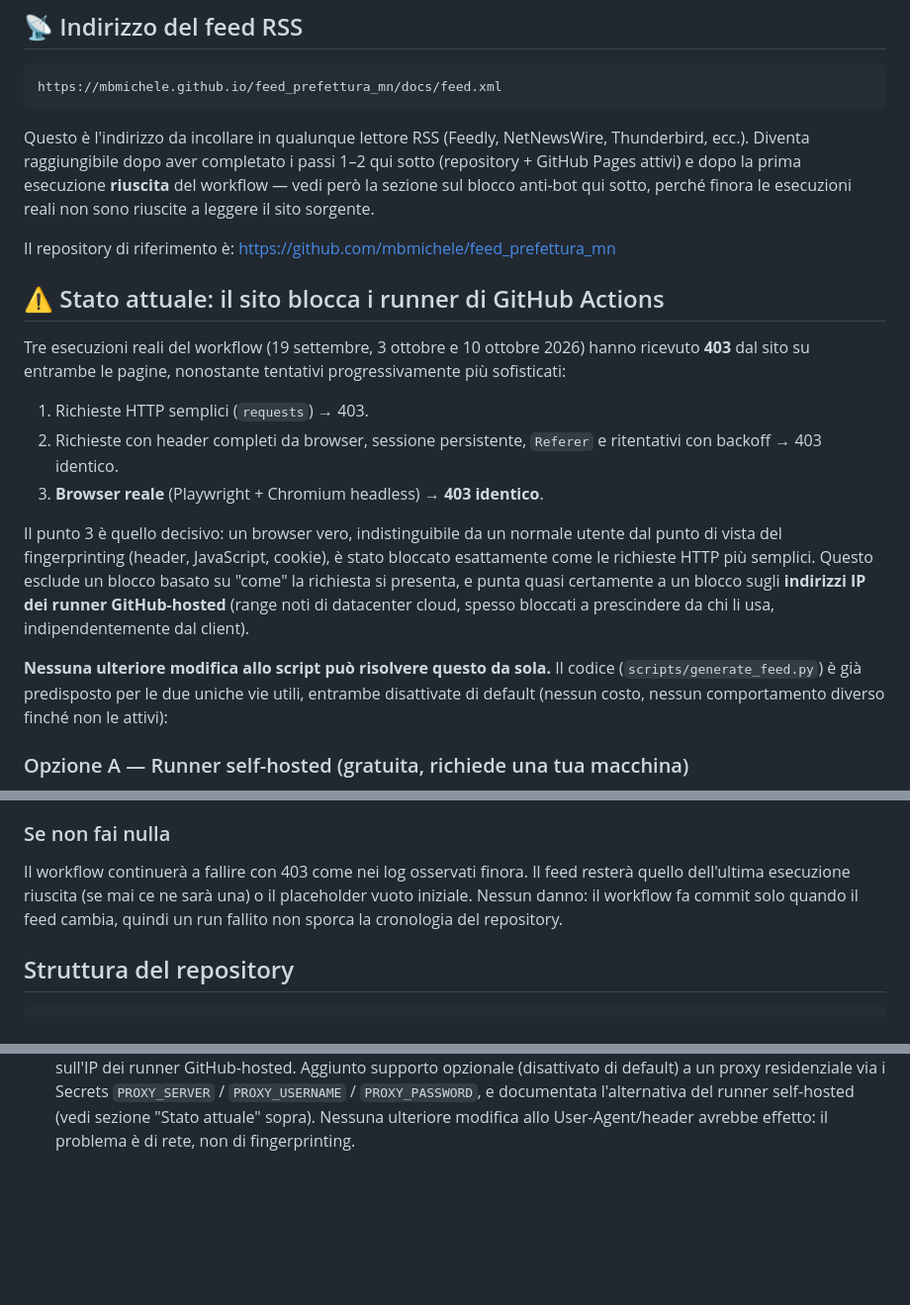
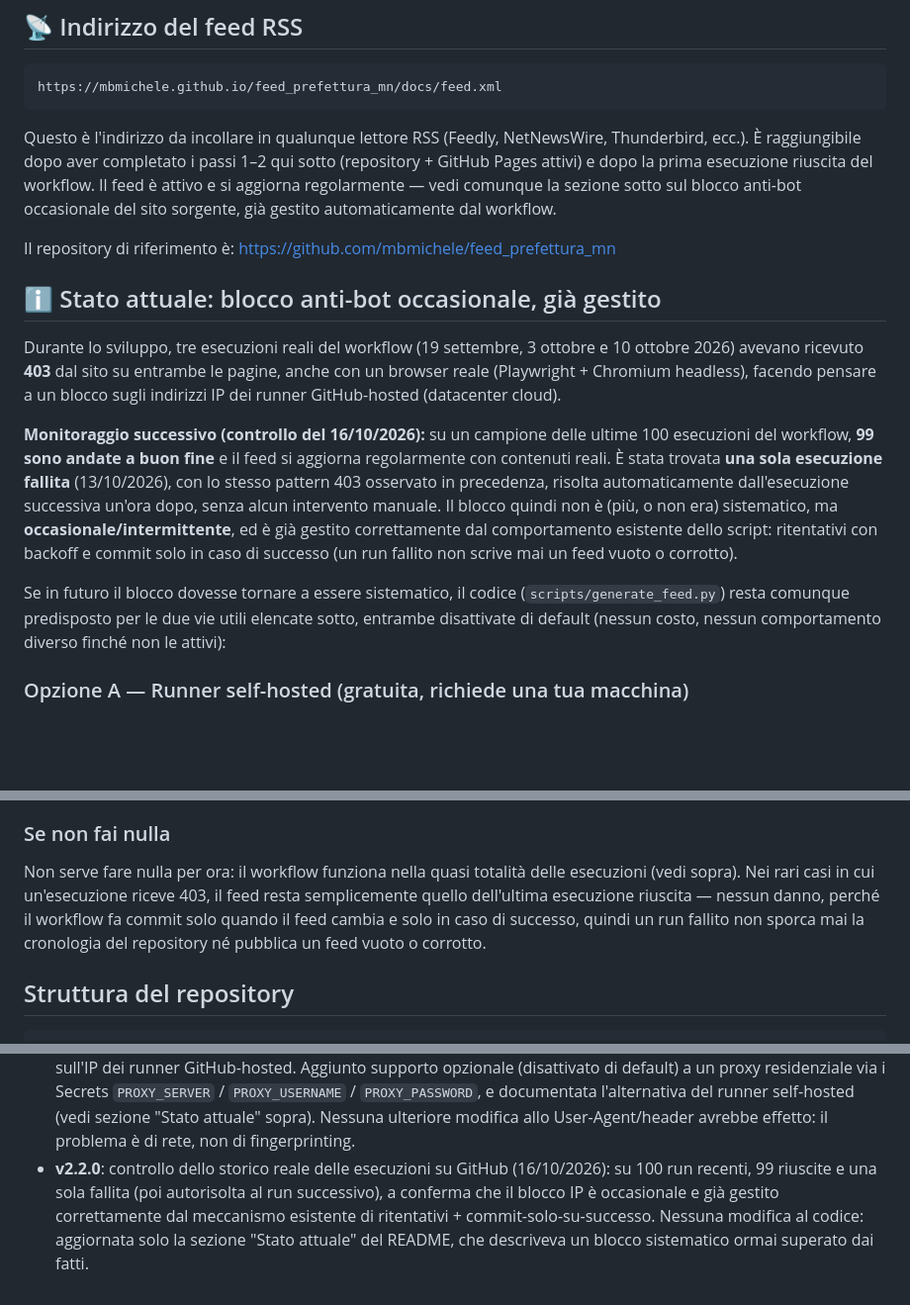
Before and after one commit to mbmichele/feed_prefettura_mn, a Markdown page: README.md, 3 parts joined by grey strips. Shown at 99% size. Drawn GitHub-style; blank space fills up the shorter version.

Commit message:
Aggiorna README: stato attuale del blocco anti-bot (v2.2.0)
Controllo delle esecuzioni GitHub Actions (16/10/2026): 99 run su 100
riusciti, una sola esecuzione fallita (403 transitorio) autorisolta dal
run successivo. Il blocco IP sui runner GitHub-hosted è occasionale, non
sistematico, e già gestito dal meccanismo esistente di ritentativi +
commit-solo-su-successo. Nessuna modifica al codice.

````diff
--- a/README.md
+++ b/README.md
@@ -19,38 +19,38 @@ https://mbmichele.github.io/feed_prefettura_mn/docs/feed.xml
 ```
 
 Questo è l'indirizzo da incollare in qualunque lettore RSS (Feedly,
-NetNewsWire, Thunderbird, ecc.). Diventa raggiungibile dopo aver completato
-i passi 1–2 qui sotto (repository + GitHub Pages attivi) e dopo la prima
-esecuzione **riuscita** del workflow — vedi però la sezione sul blocco
-anti-bot qui sotto, perché finora le esecuzioni reali non sono riuscite a
-leggere il sito sorgente.
+NetNewsWire, Thunderbird, ecc.). È raggiungibile dopo aver completato i
+passi 1–2 qui sotto (repository + GitHub Pages attivi) e dopo la prima
+esecuzione riuscita del workflow. Il feed è attivo e si aggiorna
+regolarmente — vedi comunque la sezione sotto sul blocco anti-bot
+occasionale del sito sorgente, già gestito automaticamente dal workflow.
 
 Il repository di riferimento è:
 [https://github.com/mbmichele/feed_prefettura_mn](https://github.com/mbmichele/feed_prefettura_mn)
 
-## ⚠️ Stato attuale: il sito blocca i runner di GitHub Actions
+## ℹ️ Stato attuale: blocco anti-bot occasionale, già gestito
 
-Tre esecuzioni reali del workflow (19 settembre, 3 ottobre e 10 ottobre
-2026) hanno ricevuto **403** dal sito su entrambe le pagine, nonostante
-tentativi progressivamente più sofisticati:
+Durante lo sviluppo, tre esecuzioni reali del workflow (19 settembre, 3
+ottobre e 10 ottobre 2026) avevano ricevuto **403** dal sito su entrambe
+le pagine, anche con un browser reale (Playwright + Chromium headless),
+facendo pensare a un blocco sugli indirizzi IP dei runner GitHub-hosted
+(datacenter cloud).
 
-1. Richieste HTTP semplici (`requests`) → 403.
-2. Richieste con header completi da browser, sessione persistente,
-   `Referer` e ritentativi con backoff → 403 identico.
-3. **Browser reale** (Playwright + Chromium headless) → **403 identico**.
+**Monitoraggio successivo (controllo del 16/10/2026):** su un campione
+delle ultime 100 esecuzioni del workflow, **99 sono andate a buon fine** e
+il feed si aggiorna regolarmente con contenuti reali. È stata trovata
+**una sola esecuzione fallita** (13/10/2026), con lo stesso pattern 403
+osservato in precedenza, risolta automaticamente dall'esecuzione
+successiva un'ora dopo, senza alcun intervento manuale. Il blocco quindi
+non è (più, o non era) sistematico, ma **occasionale/intermittente**, ed è
+già gestito correttamente dal comportamento esistente dello script:
+ritentativi con backoff e commit solo in caso di successo (un run fallito
+non scrive mai un feed vuoto o corrotto).
 
-Il punto 3 è quello decisivo: un browser vero, indistinguibile da un
-normale utente dal punto di vista del fingerprinting (header, JavaScript,
-cookie), è stato bloccato esattamente come le richieste HTTP più semplici.
-Questo esclude un blocco basato su "come" la richiesta si presenta, e
-punta quasi certamente a un blocco sugli **indirizzi IP dei runner
-GitHub-hosted** (range noti di datacenter cloud, spesso bloccati a
-prescindere da chi li usa, indipendentemente dal client).
-
-**Nessuna ulteriore modifica allo script può risolvere questo da sola.**
-Il codice (`scripts/generate_feed.py`) è già predisposto per le due uniche
-vie utili, entrambe disattivate di default (nessun costo, nessun
-comportamento diverso finché non le attivi):
+Se in futuro il blocco dovesse tornare a essere sistematico, il codice
+(`scripts/generate_feed.py`) resta comunque predisposto per le due vie
+utili elencate sotto, entrambe disattivate di default (nessun costo,
+nessun comportamento diverso finché non le attivi):
 
 ### Opzione A — Runner self-hosted (gratuita, richiede una tua macchina)
 
@@ -100,11 +100,12 @@ Smartproxy, IPRoyal e simili — hanno un costo mensile o a consumo).
 
 ### Se non fai nulla
 
-Il workflow continuerà a fallire con 403 come nei log osservati finora. Il
-feed resterà quello dell'ultima esecuzione riuscita (se mai ce ne sarà
-una) o il placeholder vuoto iniziale. Nessun danno: il workflow fa commit
-solo quando il feed cambia, quindi un run fallito non sporca la cronologia
-del repository.
+Non serve fare nulla per ora: il workflow funziona nella quasi totalità
+delle esecuzioni (vedi sopra). Nei rari casi in cui un'esecuzione riceve
+403, il feed resta semplicemente quello dell'ultima esecuzione riuscita —
+nessun danno, perché il workflow fa commit solo quando il feed cambia e
+solo in caso di successo, quindi un run fallito non sporca mai la
+cronologia del repository né pubblica un feed vuoto o corrotto.
 
 ## Struttura del repository
 
@@ -301,3 +302,10 @@ prima quale sia il sito e lo schema URL realmente corretti.
   l'alternativa del runner self-hosted (vedi sezione "Stato attuale" sopra).
   Nessuna ulteriore modifica allo User-Agent/header avrebbe effetto: il
   problema è di rete, non di fingerprinting.
+- **v2.2.0**: controllo dello storico reale delle esecuzioni su GitHub
+  (16/10/2026): su 100 run recenti, 99 riuscite e una sola fallita (poi
+  autorisolta al run successivo), a conferma che il blocco IP è
+  occasionale e già gestito correttamente dal meccanismo esistente di
+  ritentativi + commit-solo-su-successo. Nessuna modifica al codice:
+  aggiornata solo la sezione "Stato attuale" del README, che descriveva
+  un blocco sistematico ormai superato dai fatti.
````
